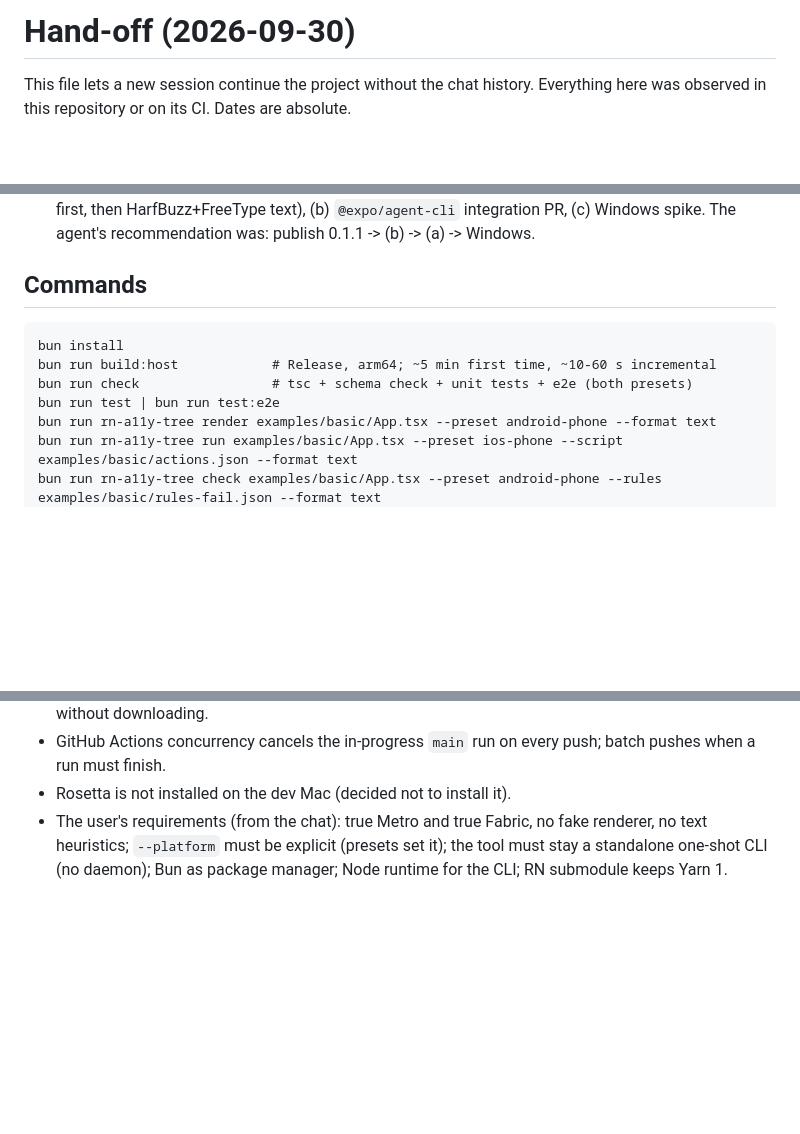
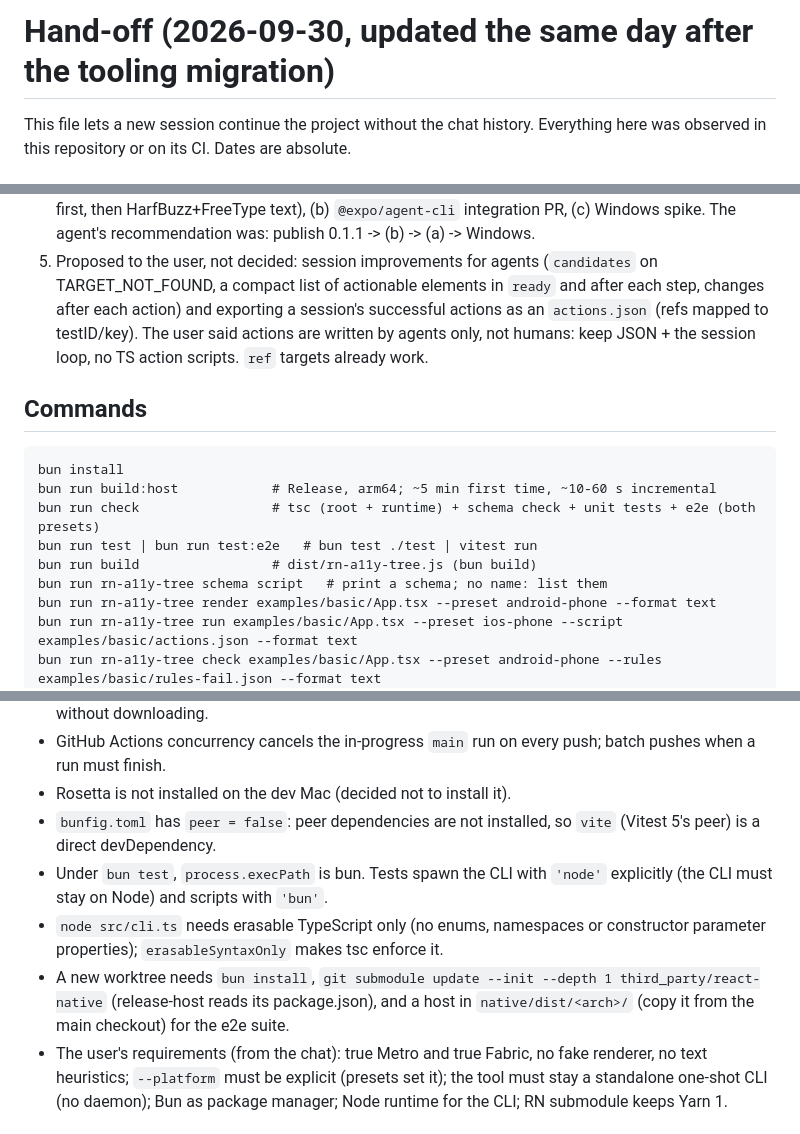
Before and after one commit to Kudo/sdk58, a Markdown page: docs/handoff.md, 3 parts joined by grey strips. Drawn GitHub-style; blank space fills up the shorter version.

````diff
--- a/docs/handoff.md
+++ b/docs/handoff.md
@@ -1,4 +1,4 @@
-# Hand-off (2026-09-30)
+# Hand-off (2026-09-30, updated the same day after the tooling migration)
 
 This file lets a new session continue the project without the chat history.
 Everything here was observed in this repository or on its CI. Dates are absolute.
@@ -75,14 +105,22 @@ Read `README.md` first (CLI reference, schema, how it works, build), then
    (a) Linux host (stub text first, then HarfBuzz+FreeType text),
    (b) `@expo/agent-cli` integration PR, (c) Windows spike. The agent's
    recommendation was: publish 0.1.1 -> (b) -> (a) -> Windows.
+5. Proposed to the user, not decided: session improvements for agents
+   (`candidates` on TARGET_NOT_FOUND, a compact list of actionable elements in
+   `ready` and after each step, changes after each action) and exporting a
+   session's successful actions as an `actions.json` (refs mapped to
+   testID/key). The user said actions are written by agents only, not humans:
+   keep JSON + the session loop, no TS action scripts. `ref` targets already work.
 
 ## Commands
 
 ```
 bun install
 bun run build:host            # Release, arm64; ~5 min first time, ~10-60 s incremental
-bun run check                 # tsc + schema check + unit tests + e2e (both presets)
-bun run test | bun run test:e2e
+bun run check                 # tsc (root + runtime) + schema check + unit tests + e2e (both presets)
+bun run test | bun run test:e2e   # bun test ./test | vitest run
+bun run build                 # dist/rn-a11y-tree.js (bun build)
+bun run rn-a11y-tree schema script   # print a schema; no name: list them
 bun run rn-a11y-tree render examples/basic/App.tsx --preset android-phone --format text
 bun run rn-a11y-tree run examples/basic/App.tsx --preset ios-phone --script examples/basic/actions.json --format text
 bun run rn-a11y-tree check examples/basic/App.tsx --preset android-phone --rules examples/basic/rules-fail.json --format text
@@ -140,6 +178,15 @@ npx rn-a11y-tree render App.tsx --preset android-phone --format text -v
 - GitHub Actions concurrency cancels the in-progress `main` run on every push;
   batch pushes when a run must finish.
 - Rosetta is not installed on the dev Mac (decided not to install it).
+- `bunfig.toml` has `peer = false`: peer dependencies are not installed, so
+  `vite` (Vitest 5's peer) is a direct devDependency.
+- Under `bun test`, `process.execPath` is bun. Tests spawn the CLI with
+  `'node'` explicitly (the CLI must stay on Node) and scripts with `'bun'`.
+- `node src/cli.ts` needs erasable TypeScript only (no enums, namespaces or
+  constructor parameter properties); `erasableSyntaxOnly` makes tsc enforce it.
+- A new worktree needs `bun install`, `git submodule update --init --depth 1
+  third_party/react-native` (release-host reads its package.json), and a host
+  in `native/dist/<arch>/` (copy it from the main checkout) for the e2e suite.
 - The user's requirements (from the chat): true Metro and true Fabric, no fake
   renderer, no text heuristics; `--platform` must be explicit (presets set
   it); the tool must stay a standalone one-shot CLI (no daemon); Bun as package
````
Also changed, not shown: other parts of docs/handoff.md (+40 -9 lines).
